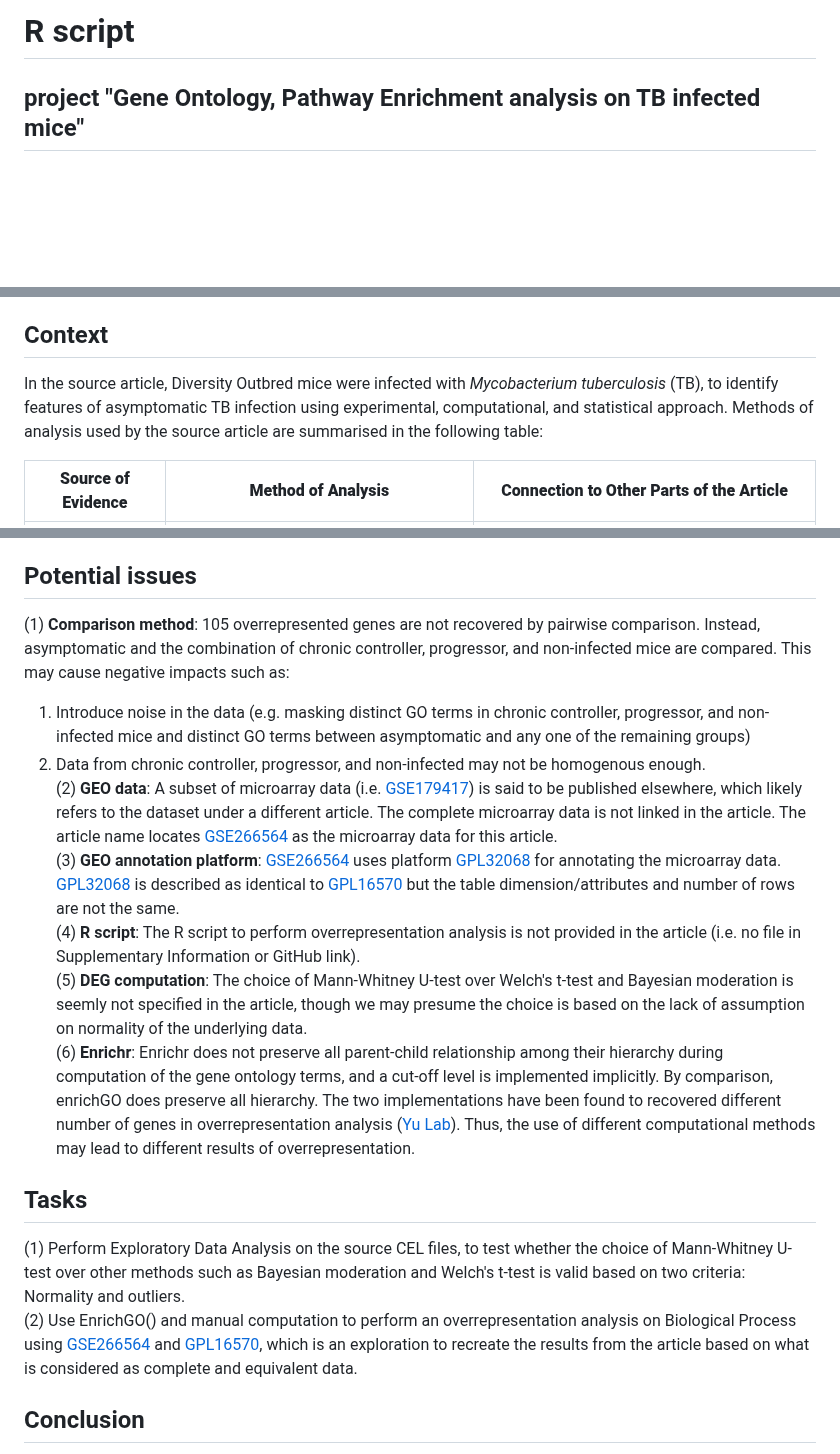
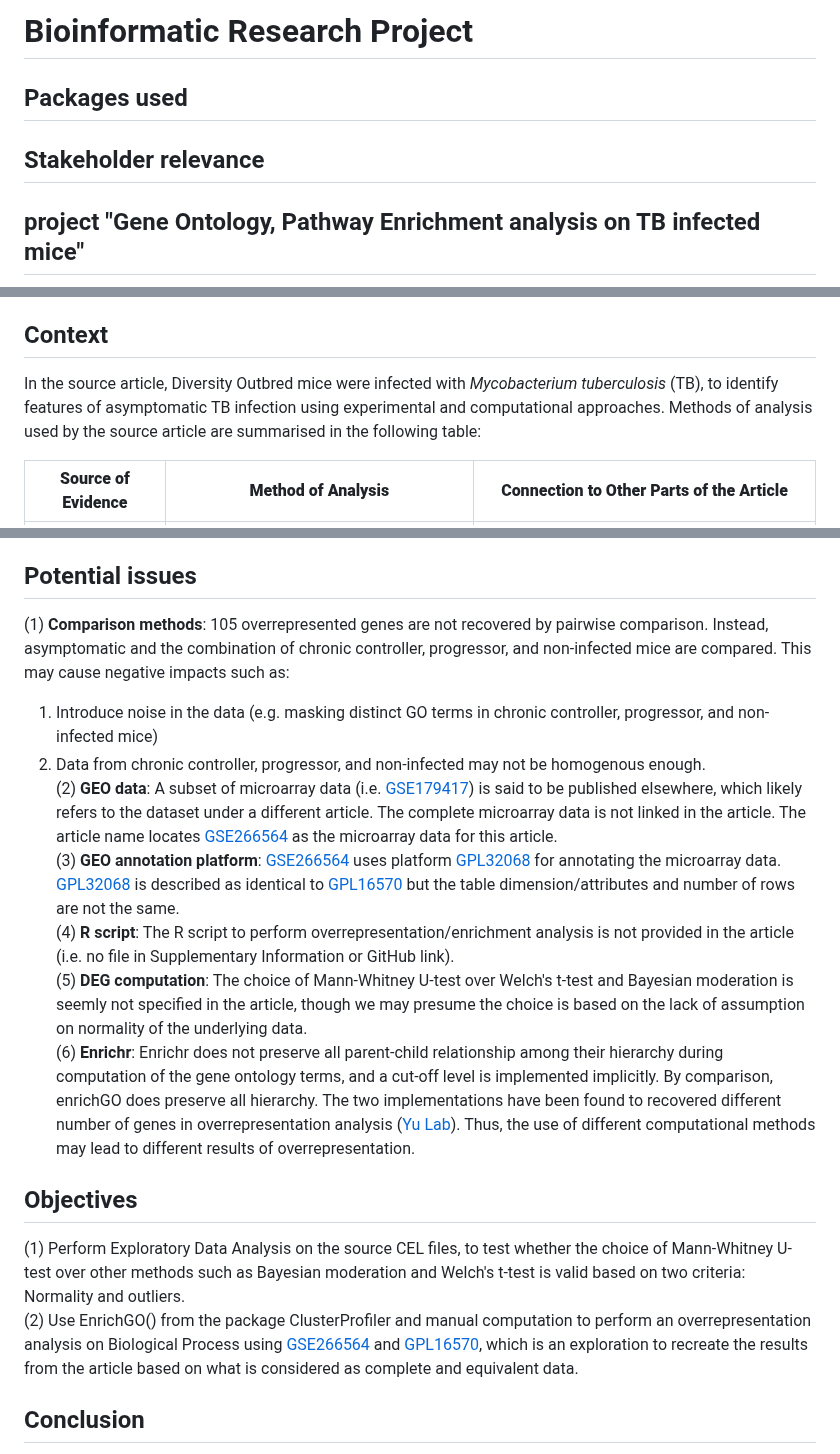
Before and after one commit to Wani2Y/microarray-Gene_Ontology-R, a Markdown page: README.md, 3 parts joined by grey strips. Drawn GitHub-style; blank space fills up the shorter version.

Commit message:
Update README.md
polish description

```diff
--- a/README.md
+++ b/README.md
@@ -1,3 +1,7 @@
-# R script
+# Bioinformatic Research Project
+
+## Packages used
+
+## Stakeholder relevance
 
 ## project "Gene Ontology, Pathway Enrichment analysis on TB infected mice"
@@ -22,7 +25,7 @@ Use of this code may be subjected to licensing agreement and copyright requireme
 For more detail information of the MIT and GNU licenses, please refer to MITlicense website (https://opensource.org/license/mit) and GNU general public license (www.gnu.org/licenses/gpl-3.0.en.html).
 
 ## Context
-In the source article, Diversity Outbred mice were infected with *Mycobacterium tuberculosis* (TB), to identify features of asymptomatic TB infection using experimental, computational, and statistical approach.
+In the source article, Diversity Outbred mice were infected with *Mycobacterium tuberculosis* (TB), to identify features of asymptomatic TB infection using experimental and computational approaches.
 Methods of analysis used by the source article are summarised in the following table:
 
 | **Source of Evidence**                                        | **Method of Analysis**                                                                                                                 | **Connection to Other Parts of the Article**                                                                                                                                                             |
@@ -40,18 +43,18 @@ Methods of analysis used by the source article are summarised in the following t
 (2) Non-parametric Mann-Whitney U-test is chosen to find the differentially expressed genes (DEGs), and the parametric Welch's t-test is computed for comparison in the Supplementary Information.<br>
 
 ## Potential issues
- (1) **Comparison method**: 105 overrepresented genes are not recovered by pairwise comparison. Instead, asymptomatic and the combination of chronic controller, progressor, and non-infected mice are compared. This may cause negative impacts such as:<br>
-   1) Introduce noise in the data (e.g. masking distinct GO terms in chronic controller, progressor, and non-infected mice and distinct GO terms between asymptomatic and any one of the remaining groups)<br>
-   2) Data from chronic controller, progressor, and non-infected may not be homogenous enough.<br>
+ (1) **Comparison methods**: 105 overrepresented genes are not recovered by pairwise comparison. Instead, asymptomatic and the combination of chronic controller, progressor, and non-infected mice are compared. This may cause negative impacts such as:<br>
+   1) Introduce noise in the data (e.g. masking distinct GO terms in chronic controller, progressor, and non-infected mice) <br>
+   2) Data from chronic controller, progressor, and non-infected may not be homogenous enough. <br>
  (2) **GEO data**: A subset of microarray data (i.e. [GSE179417]()) is said to be published elsewhere, which likely refers to the dataset under a different article. The complete microarray data is not linked in the article. The article name locates [GSE266564](https://www.ncbi.nlm.nih.gov/geo/query/acc.cgi?acc=GSE266564) as the microarray data for this article. <br>
- (3) **GEO annotation platform**:  [GSE266564](https://www.ncbi.nlm.nih.gov/geo/query/acc.cgi?acc=GSE266564) uses platform [GPL32068](https://www.ncbi.nlm.nih.gov/geo/query/acc.cgi?acc=GPL32068) for annotating the microarray data. [GPL32068](https://www.ncbi.nlm.nih.gov/geo/query/acc.cgi?acc=GPL32068) is described as identical to [GPL16570](https://www.ncbi.nlm.nih.gov/geo/query/acc.cgi?acc=GPL16570) but the table dimension/attributes and number of rows are not the same.<br>
- (4) **R script**: The R script to perform overrepresentation analysis is not provided in the article (i.e. no file in Supplementary Information or GitHub link).<br>
- (5) **DEG computation**: The choice of Mann-Whitney U-test over Welch's t-test and Bayesian moderation is seemly not specified in the article, though we may presume the choice is based on the lack of assumption on normality of the underlying data.<br>
- (6) **Enrichr**: Enrichr does not preserve all parent-child relationship among their hierarchy during computation of the gene ontology terms, and a cut-off level is implemented implicitly. By comparison, enrichGO does preserve all hierarchy. The two implementations have been found to recovered different number of genes in overrepresentation analysis ([Yu Lab](https://mp.weixin.qq.com/s/6lSsg2WMEK2btwve-9C2rA)). Thus, the use of different computational methods may lead to different results of overrepresentation.<br>
+ (3) **GEO annotation platform**:  [GSE266564](https://www.ncbi.nlm.nih.gov/geo/query/acc.cgi?acc=GSE266564) uses platform [GPL32068](https://www.ncbi.nlm.nih.gov/geo/query/acc.cgi?acc=GPL32068) for annotating the microarray data. [GPL32068](https://www.ncbi.nlm.nih.gov/geo/query/acc.cgi?acc=GPL32068) is described as identical to [GPL16570](https://www.ncbi.nlm.nih.gov/geo/query/acc.cgi?acc=GPL16570) but the table dimension/attributes and number of rows are not the same. <br>
+ (4) **R script**: The R script to perform overrepresentation/enrichment analysis is not provided in the article (i.e. no file in Supplementary Information or GitHub link). <br>
+ (5) **DEG computation**: The choice of Mann-Whitney U-test over Welch's t-test and Bayesian moderation is seemly not specified in the article, though we may presume the choice is based on the lack of assumption on normality of the underlying data. <br>
+ (6) **Enrichr**: Enrichr does not preserve all parent-child relationship among their hierarchy during computation of the gene ontology terms, and a cut-off level is implemented implicitly. By comparison, enrichGO does preserve all hierarchy. The two implementations have been found to recovered different number of genes in overrepresentation analysis ([Yu Lab](https://mp.weixin.qq.com/s/6lSsg2WMEK2btwve-9C2rA)). Thus, the use of different computational methods may lead to different results of overrepresentation. <br>
 
-## Tasks
+## Objectives
  (1) Perform Exploratory Data Analysis on the source CEL files, to test whether the choice of Mann-Whitney U-test over other methods such as Bayesian moderation and Welch's t-test is valid based on two criteria: Normality and outliers. <br>
- (2) Use EnrichGO() and manual computation to perform an overrepresentation analysis on Biological Process using [GSE266564](https://www.ncbi.nlm.nih.gov/geo/query/acc.cgi?acc=GSE266564) and [GPL16570](https://www.ncbi.nlm.nih.gov/geo/query/acc.cgi?acc=GPL16570), which is an exploration to recreate the results from the article based on what is considered as complete and equivalent data. <br>
+ (2) Use EnrichGO() from the package ClusterProfiler and manual computation to perform an overrepresentation analysis on Biological Process using [GSE266564](https://www.ncbi.nlm.nih.gov/geo/query/acc.cgi?acc=GSE266564) and [GPL16570](https://www.ncbi.nlm.nih.gov/geo/query/acc.cgi?acc=GPL16570), which is an exploration to recreate the results from the article based on what is considered as complete and equivalent data. <br>
 
  ## Conclusion
  (1) The raw CEL files show a high level of correlations even before normalisation, which may suggest the variability between groups is relatively low. By using rma() in this analysis, source data might have been over normalisaion, causing FoldChange computation issues (i.e. identical in value). A better technique with higher sensitivity may be necessary for this source data. <br>
```
Also changed, not shown: other parts of README.md (+6 -7 lines).
